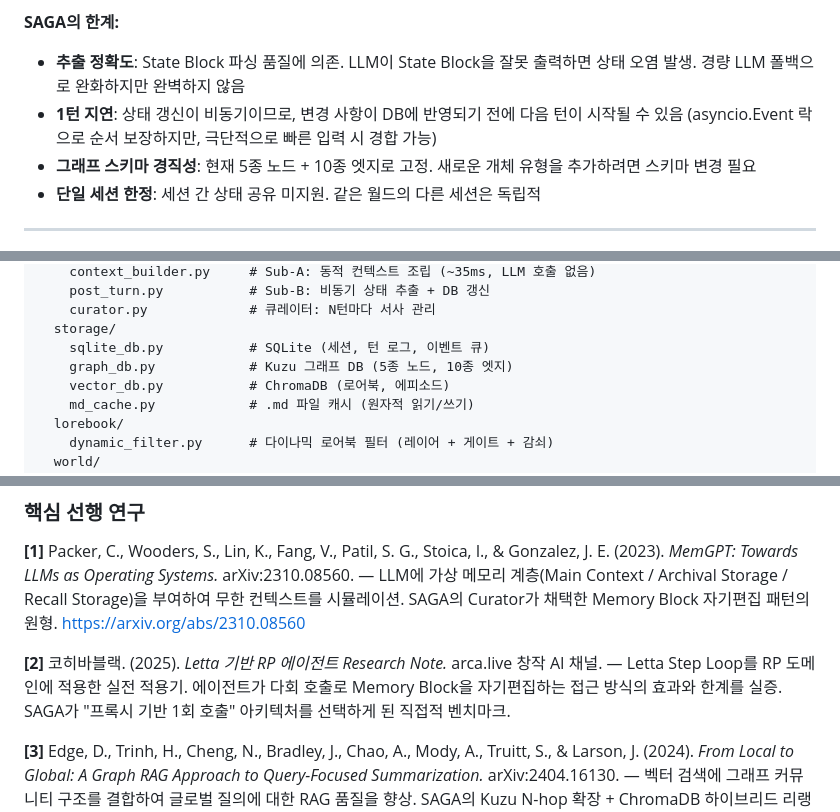
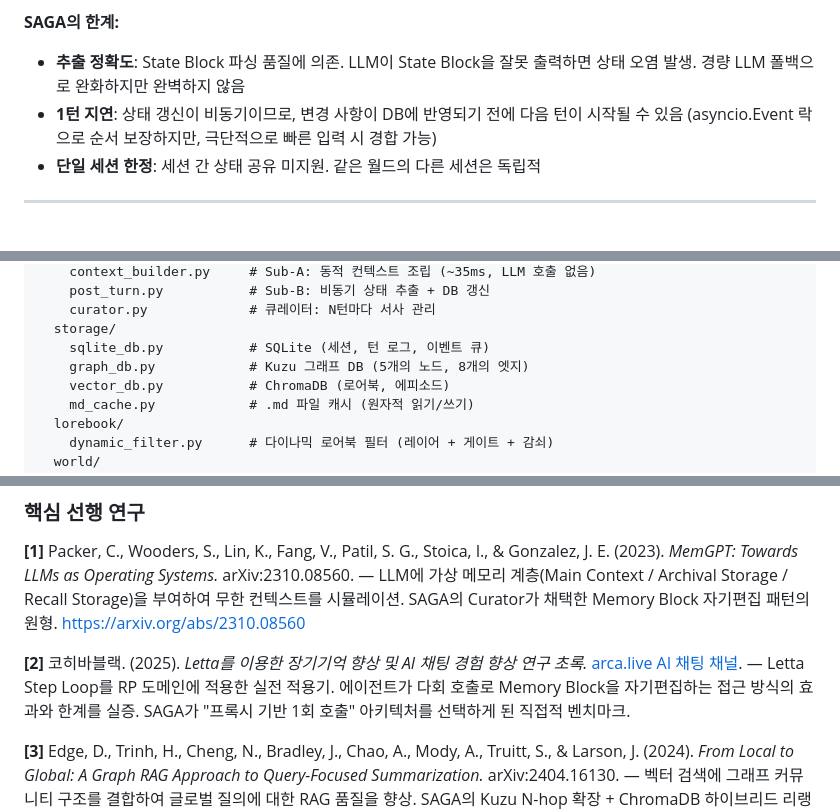
Before and after one commit to YangHyunu/SAGA, a Markdown page: README.md, 3 parts joined by grey strips. Rendered like a GitHub page.

```diff
--- a/README.md
+++ b/README.md
@@ -598,7 +594,6 @@ Anthropic의 [Prompt Caching](https://docs.anthropic.com/en/docs/build-with-clau
 **SAGA의 한계:**
 - **추출 정확도**: State Block 파싱 품질에 의존. LLM이 State Block을 잘못 출력하면 상태 오염 발생. 경량 LLM 폴백으로 완화하지만 완벽하지 않음
 - **1턴 지연**: 상태 갱신이 비동기이므로, 변경 사항이 DB에 반영되기 전에 다음 턴이 시작될 수 있음 (asyncio.Event 락으로 순서 보장하지만, 극단적으로 빠른 입력 시 경합 가능)
-- **그래프 스키마 경직성**: 현재 5종 노드 + 10종 엣지로 고정. 새로운 개체 유형을 추가하려면 스키마 변경 필요
 - **단일 세션 한정**: 세션 간 상태 공유 미지원. 같은 월드의 다른 세션은 독립적
 
 ---
@@ -849,7 +844,7 @@ saga/
     curator.py             # 큐레이터: N턴마다 서사 관리
   storage/
     sqlite_db.py           # SQLite (세션, 턴 로그, 이벤트 큐)
-    graph_db.py            # Kuzu 그래프 DB (5종 노드, 10종 엣지)
+    graph_db.py            # Kuzu 그래프 DB (5개의 노드, 8개의 엣지)
     vector_db.py           # ChromaDB (로어북, 에피소드)
     md_cache.py            # .md 파일 캐시 (원자적 읽기/쓰기)
   lorebook/
@@ -890,7 +885,7 @@ tests/
 **[1]** Packer, C., Wooders, S., Lin, K., Fang, V., Patil, S. G., Stoica, I., & Gonzalez, J. E. (2023). *MemGPT: Towards LLMs as Operating Systems.* arXiv:2310.08560. — LLM에 가상 메모리 계층(Main Context / Archival Storage / Recall Storage)을 부여하여 무한 컨텍스트를 시뮬레이션. SAGA의 Curator가 채택한 Memory Block 자기편집 패턴의 원형. https://arxiv.org/abs/2310.08560
 
 <a id="ref-2"></a>
-**[2]** 코히바블랙. (2025). *Letta 기반 RP 에이전트 Research Note.* arca.live 창작 AI 채널. — Letta Step Loop를 RP 도메인에 적용한 실전 적용기. 에이전트가 다회 호출로 Memory Block을 자기편집하는 접근 방식의 효과와 한계를 실증. SAGA가 "프록시 기반 1회 호출" 아키텍처를 선택하게 된 직접적 벤치마크.
+**[2]** 코히바블랙. (2025). *Letta를 이용한 장기기억 향상 및 AI 채팅 경험 향상 연구 초록.* [arca.live AI 채팅 채널](https://arca.live/b/characterai/162255622). — Letta Step Loop를 RP 도메인에 적용한 실전 적용기. 에이전트가 다회 호출로 Memory Block을 자기편집하는 접근 방식의 효과와 한계를 실증. SAGA가 "프록시 기반 1회 호출" 아키텍처를 선택하게 된 직접적 벤치마크.
 
 <a id="ref-3"></a>
 **[3]** Edge, D., Trinh, H., Cheng, N., Bradley, J., Chao, A., Mody, A., Truitt, S., & Larson, J. (2024). *From Local to Global: A Graph RAG Approach to Query-Focused Summarization.* arXiv:2404.16130. — 벡터 검색에 그래프 커뮤니티 구조를 결합하여 글로벌 질의에 대한 RAG 품질을 향상. SAGA의 Kuzu N-hop 확장 + ChromaDB 하이브리드 리랭킹의 이론적 기반. https://arxiv.org/abs/2404.16130
```
Also changed, not shown: other parts of README.md (+5 -9 lines).
